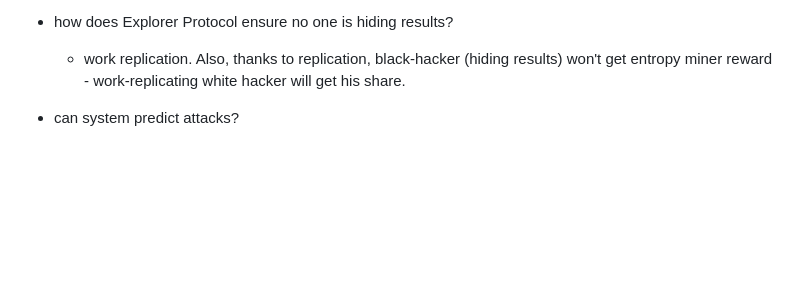
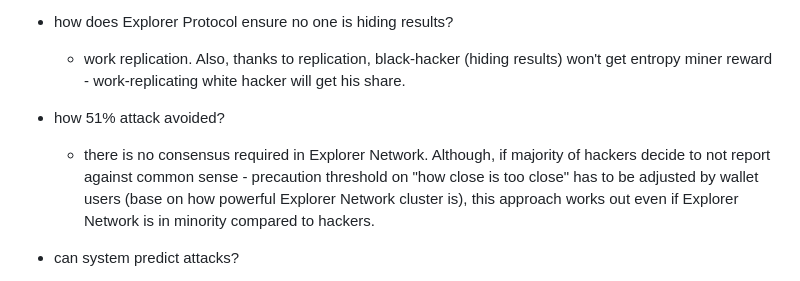
Before and after one commit to dk14/doomsday-website, a Markdown page: faq.md, the part around the change. GitHub-like rendering; blank space fills up the shorter version.

Commit message:
Update FAQ with new questions on security
Added FAQ entries about 51% attack prevention and system attack prediction.

```diff
--- a/faq.md
+++ b/faq.md
@@ -42,6 +42,9 @@ Credibility: DOI of website owner's publication with IOHK/Cardano: 10.1007/978-3
 
   - how does Explorer Protocol ensure no one is hiding results?
     - work replication. Also, thanks to replication, black-hacker (hiding results) won't get entropy miner reward - work-replicating white hacker will get his share.
+
+  - how 51% attack avoided?
+    - there is no consensus required in Explorer Network. Although, if majority of hackers decide to not report against common sense - precaution threshold on "how close is too close" has to be adjusted by wallet users (base on how powerful Explorer Network cluster is), this approach works out even if Explorer Network is in minority compared to hackers.
 
   - can system predict attacks?
     - yes, it models attacker's behavior, so it knows what attacker is about to do, in advance, thus "early-warning". Explorer Network is going to be diverse, contain multiple models, so it will cover different possibilities as well.
```
